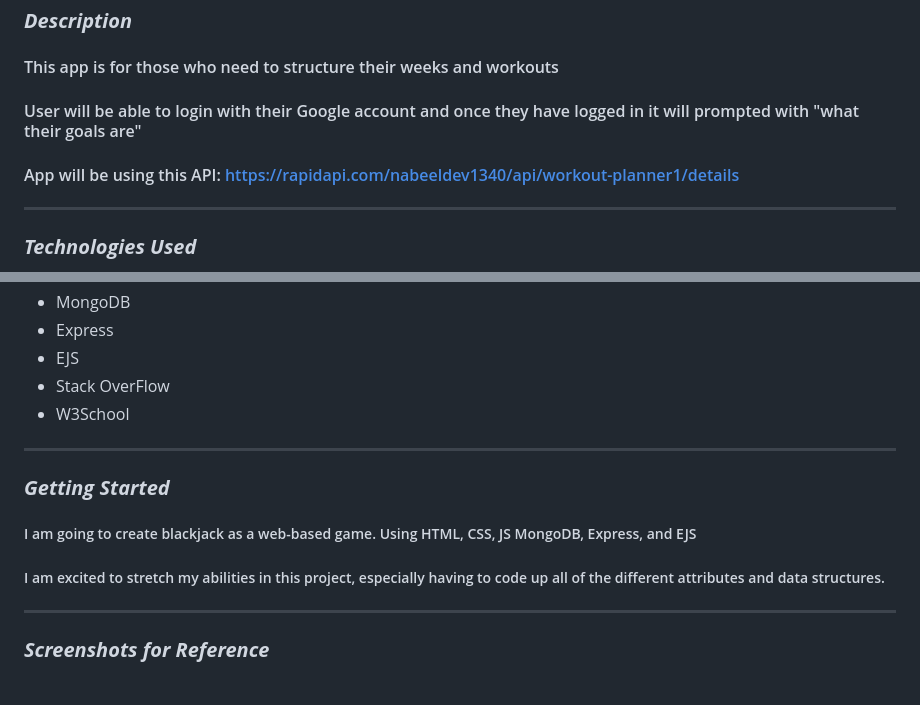
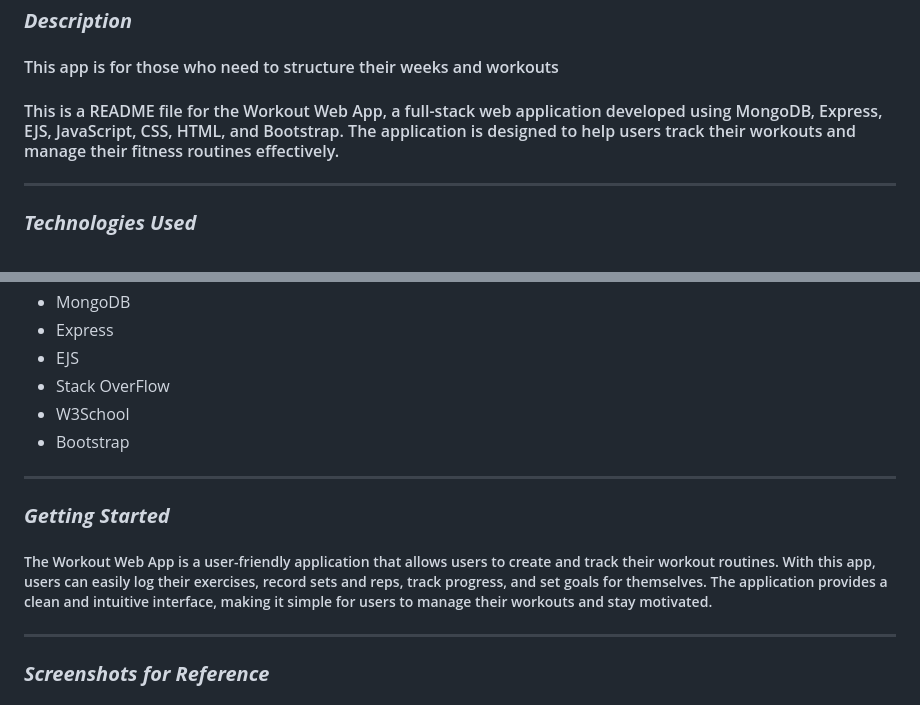
Before and after one commit to SLEsserman/SEI_P2, a Markdown page: README.md, 2 parts joined by grey strips. Drawn GitHub-style.

Commit message:
readme done

```diff
--- a/README.md
+++ b/README.md
@@ -16,8 +16,7 @@ Samuel Esserman
 ### **_Description_**
 
 #### This app is for those who need to structure their weeks and workouts
-#### User will be able to login with their Google account and once they have logged in it will prompted with "what their goals are"
-#### App will be using this API: https://rapidapi.com/nabeeldev1340/api/workout-planner1/details
+#### This is a README file for the Workout Web App, a full-stack web application developed using MongoDB, Express, EJS, JavaScript, CSS, HTML, and Bootstrap. The application is designed to help users track their workouts and manage their fitness routines effectively.
 
 ___
 
@@ -32,13 +31,13 @@ ___
 - EJS
 - Stack OverFlow
 - W3School
+- Bootstrap
 
 ---
 
 ### **_Getting Started_**
 
-##### I am going to create blackjack as a web-based game. Using HTML, CSS, JS MongoDB, Express, and EJS
-##### I am excited to stretch my abilities in this project, especially having to code up all of the different attributes and data structures.
+##### The Workout Web App is a user-friendly application that allows users to create and track their workout routines. With this app, users can easily log their exercises, record sets and reps, track progress, and set goals for themselves. The application provides a clean and intuitive interface, making it simple for users to manage their workouts and stay motivated.
 
 ---
 
```
Also changed, not shown: other parts of README.md (+12 -0 lines).
